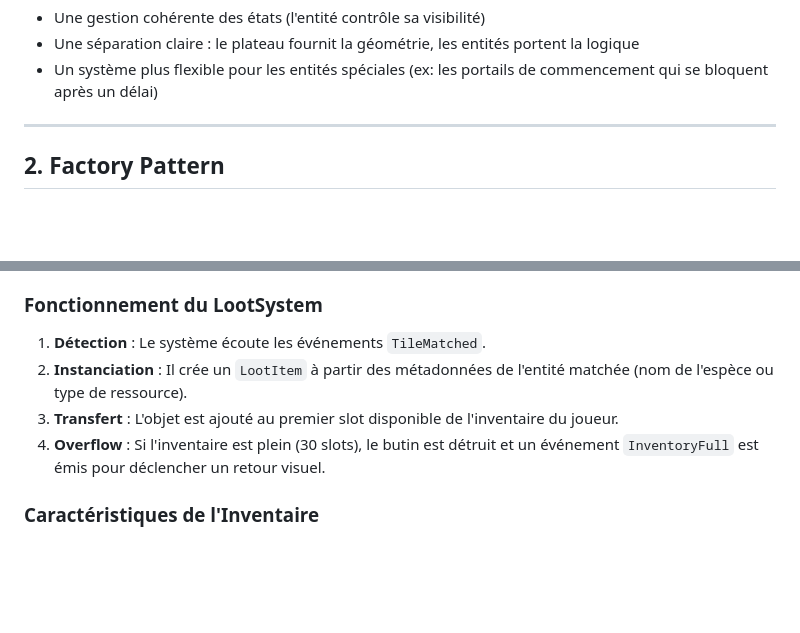
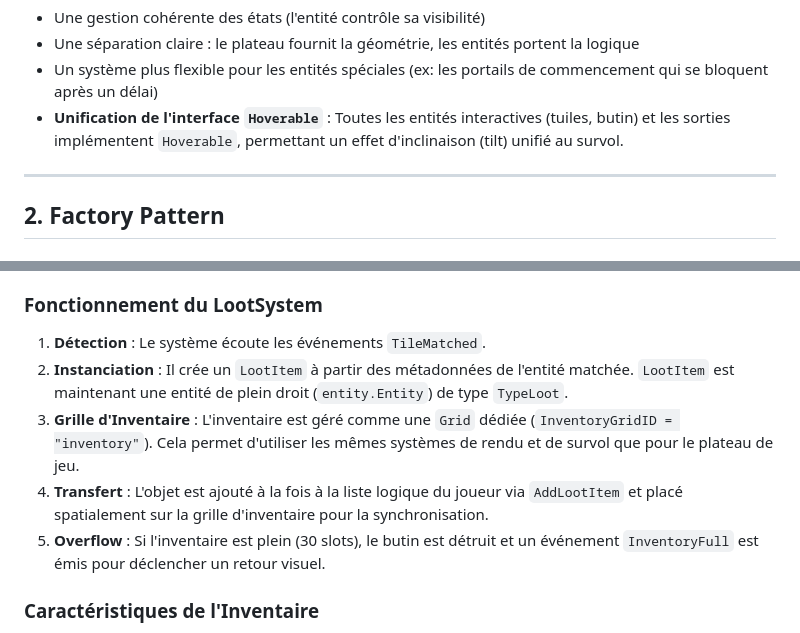
Before and after one commit to LIannhic/hunter-gatherers-concentration, a Markdown page: internal/domain/README.md, 2 parts joined by grey strips. GitHub-like rendering; blank space fills up the shorter version.

Commit message:
docs: update architecture and design patterns for universal hover
- Document the new Hoverable interface and unified interaction pattern
- Update Inventory documentation to reflect its new Grid and Entity structure
- Detail the stratified rendering and 3D illusion for all interactive tiles

```diff
--- a/internal/domain/README.md
+++ b/internal/domain/README.md
@@ -94,6 +94,7 @@ func (s *LifecycleSystem) Update(world *World) {
 - Une gestion cohérente des états (l'entité contrôle sa visibilité)
 - Une séparation claire : le plateau fournit la géométrie, les entités portent la logique
 - Un système plus flexible pour les entités spéciales (ex: les portails de commencement qui se bloquent après un délai)
+- **Unification de l'interface `Hoverable`** : Toutes les entités interactives (tuiles, butin) et les sorties implémentent `Hoverable`, permettant un effet d'inclinaison (tilt) unifié au survol.
 
 ---
 
@@ -322,9 +323,10 @@ L'inventaire agit comme un tampon entre la session de récolte onirique et le fo
 ### Fonctionnement du LootSystem
 
 1. **Détection** : Le système écoute les événements `TileMatched`.
-2. **Instanciation** : Il crée un `LootItem` à partir des métadonnées de l'entité matchée (nom de l'espèce ou type de ressource).
-3. **Transfert** : L'objet est ajouté au premier slot disponible de l'inventaire du joueur.
-4. **Overflow** : Si l'inventaire est plein (30 slots), le butin est détruit et un événement `InventoryFull` est émis pour déclencher un retour visuel.
+2. **Instanciation** : Il crée un `LootItem` à partir des métadonnées de l'entité matchée. `LootItem` est maintenant une entité de plein droit (`entity.Entity`) de type `TypeLoot`.
+3. **Grille d'Inventaire** : L'inventaire est géré comme une `Grid` dédiée (`InventoryGridID = "inventory"`). Cela permet d'utiliser les mêmes systèmes de rendu et de survol que pour le plateau de jeu.
+4. **Transfert** : L'objet est ajouté à la fois à la liste logique du joueur via `AddLootItem` et placé spatialement sur la grille d'inventaire pour la synchronisation.
+5. **Overflow** : Si l'inventaire est plein (30 slots), le butin est détruit et un événement `InventoryFull` est émis pour déclencher un retour visuel.
 
 ### Caractéristiques de l'Inventaire
 
```
Also changed, not shown: ARCHITECTURE.md (+4 -1 lines).
